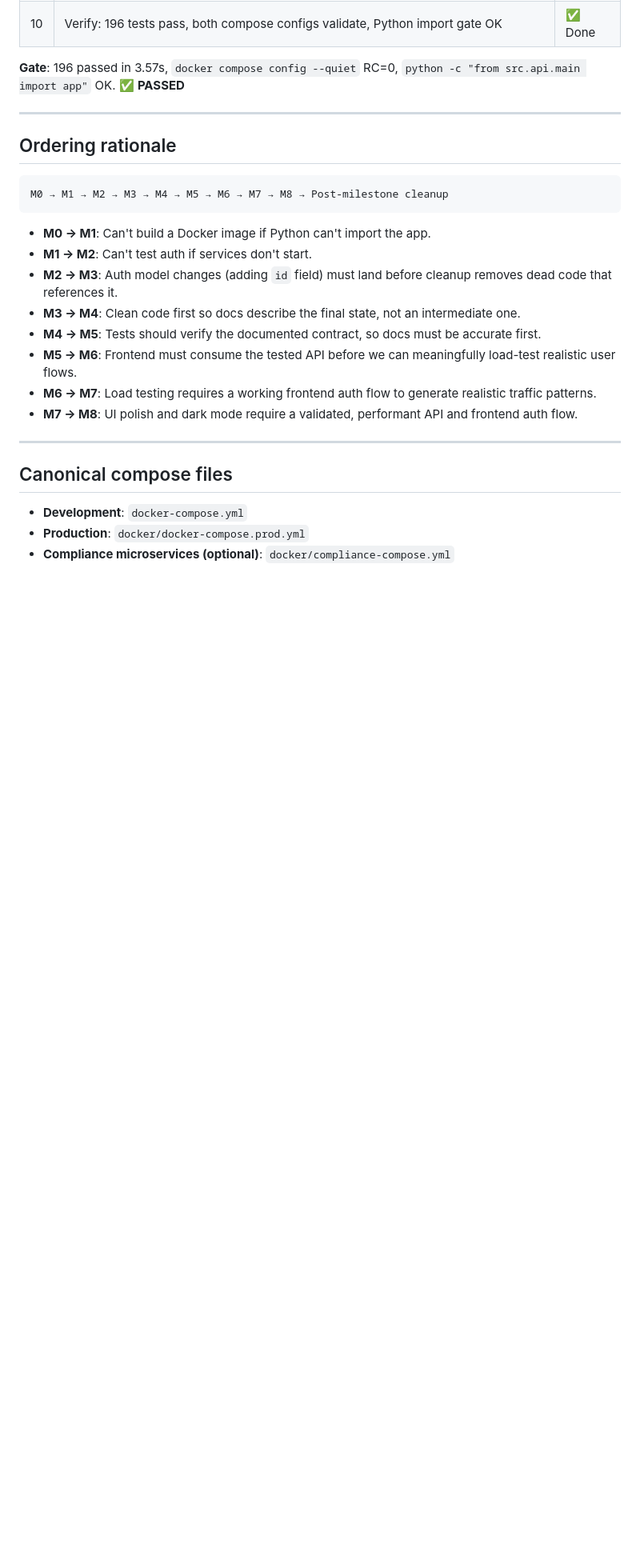
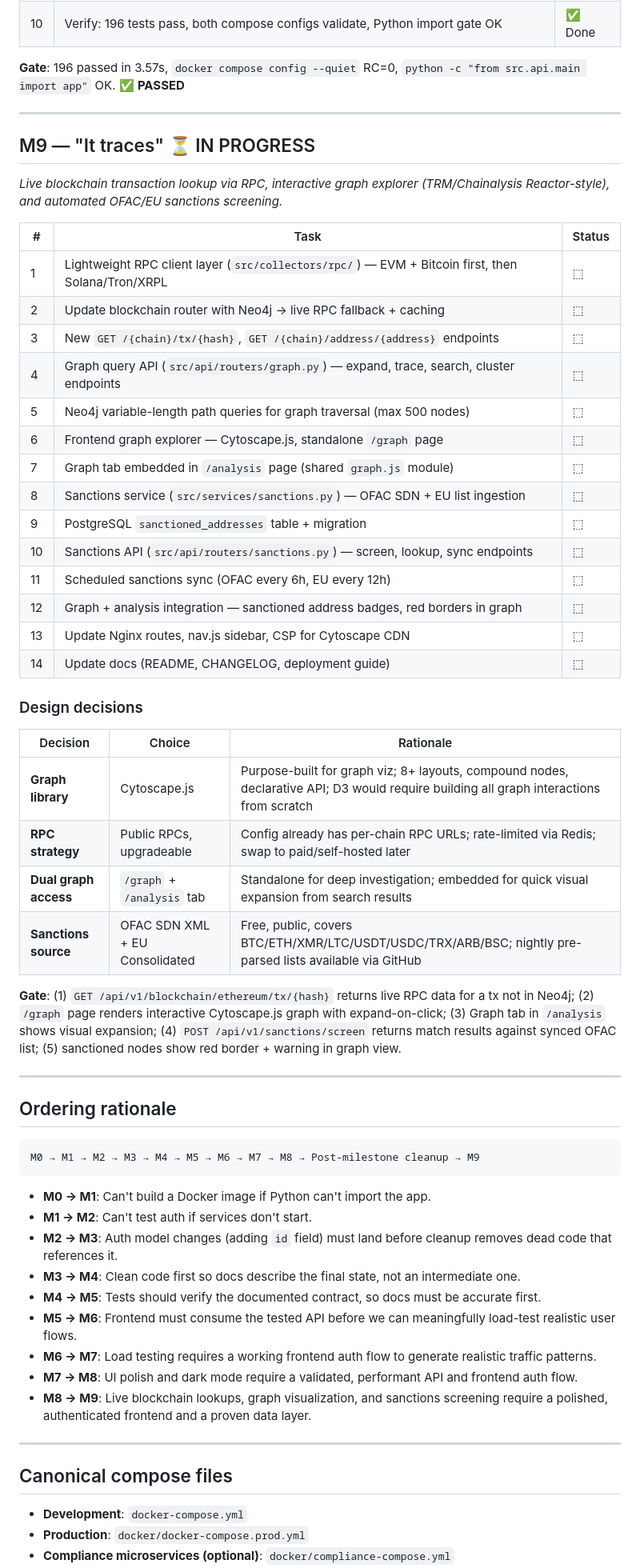
Before and after one commit to storagebirddrop/jackdawsentry, a Markdown page: docs/roadmap.md, the part around one of its changes. Shown at 80% size. Rendered like a GitHub page; blank space fills up the shorter version.

Commit message:
Add M9 "It traces" milestone — blockchain RPC, graph explorer, and sanctions screening
- **Roadmap**: New M9 milestone with 14 tasks (live RPC client, Cytoscape.js graph explorer, OFAC/EU sanctions screening)
- **Design decisions**: Cytoscape.js for graph viz, public RPC with Redis rate limiting, dual graph access (/graph + /analysis tab), OFAC SDN XML + EU Consolidated lists
- **Gate criteria**: Live RPC fallback for missing tx data, interactive graph with expand-on-click, sanctions screening

````diff
--- a/docs/roadmap.md
+++ b/docs/roadmap.md
@@ -310,10 +310,44 @@ _Full code review across M0–M8, documentation accuracy pass, and repo hygiene
 
 ---
 
+## M9 — "It traces" ⏳ IN PROGRESS
+
+_Live blockchain transaction lookup via RPC, interactive graph explorer (TRM/Chainalysis Reactor-style), and automated OFAC/EU sanctions screening._
+
+| # | Task | Status |
+|---|---|---|
+| 1 | Lightweight RPC client layer (`src/collectors/rpc/`) — EVM + Bitcoin first, then Solana/Tron/XRPL | ⬚ |
+| 2 | Update blockchain router with Neo4j → live RPC fallback + caching | ⬚ |
+| 3 | New `GET /{chain}/tx/{hash}`, `GET /{chain}/address/{address}` endpoints | ⬚ |
+| 4 | Graph query API (`src/api/routers/graph.py`) — expand, trace, search, cluster endpoints | ⬚ |
+| 5 | Neo4j variable-length path queries for graph traversal (max 500 nodes) | ⬚ |
+| 6 | Frontend graph explorer — Cytoscape.js, standalone `/graph` page | ⬚ |
+| 7 | Graph tab embedded in `/analysis` page (shared `graph.js` module) | ⬚ |
+| 8 | Sanctions service (`src/services/sanctions.py`) — OFAC SDN + EU list ingestion | ⬚ |
+| 9 | PostgreSQL `sanctioned_addresses` table + migration | ⬚ |
+| 10 | Sanctions API (`src/api/routers/sanctions.py`) — screen, lookup, sync endpoints | ⬚ |
+| 11 | Scheduled sanctions sync (OFAC every 6h, EU every 12h) | ⬚ |
+| 12 | Graph + analysis integration — sanctioned address badges, red borders in graph | ⬚ |
+| 13 | Update Nginx routes, nav.js sidebar, CSP for Cytoscape CDN | ⬚ |
+| 14 | Update docs (README, CHANGELOG, deployment guide) | ⬚ |
+
+### Design decisions
+
+| Decision | Choice | Rationale |
+|---|---|---|
+| **Graph library** | Cytoscape.js | Purpose-built for graph viz; 8+ layouts, compound nodes, declarative API; D3 would require building all graph interactions from scratch |
+| **RPC strategy** | Public RPCs, upgradeable | Config already has per-chain RPC URLs; rate-limited via Redis; swap to paid/self-hosted later |
+| **Dual graph access** | `/graph` + `/analysis` tab | Standalone for deep investigation; embedded for quick visual expansion from search results |
+| **Sanctions source** | OFAC SDN XML + EU Consolidated | Free, public, covers BTC/ETH/XMR/LTC/USDT/USDC/TRX/ARB/BSC; nightly pre-parsed lists available via GitHub |
+
+**Gate**: (1) `GET /api/v1/blockchain/ethereum/tx/{hash}` returns live RPC data for a tx not in Neo4j; (2) `/graph` page renders interactive Cytoscape.js graph with expand-on-click; (3) Graph tab in `/analysis` shows visual expansion; (4) `POST /api/v1/sanctions/screen` returns match results against synced OFAC list; (5) sanctioned nodes show red border + warning in graph view.
+
+---
+
 ## Ordering rationale
 
 ```
-M0 → M1 → M2 → M3 → M4 → M5 → M6 → M7 → M8 → Post-milestone cleanup
+M0 → M1 → M2 → M3 → M4 → M5 → M6 → M7 → M8 → Post-milestone cleanup → M9
 ```
 
 - **M0 → M1**: Can't build a Docker image if Python can't import the app.
@@ -324,6 +358,7 @@ M0 → M1 → M2 → M3 → M4 → M5 → M6 → M7 → M8 → Post-milestone cl
 - **M5 → M6**: Frontend must consume the tested API before we can meaningfully load-test realistic user flows.
 - **M6 → M7**: Load testing requires a working frontend auth flow to generate realistic traffic patterns.
 - **M7 → M8**: UI polish and dark mode require a validated, performant API and frontend auth flow.
+- **M8 → M9**: Live blockchain lookups, graph visualization, and sanctions screening require a polished, authenticated frontend and a proven data layer.
 
 ---
 
````
Also changed, not shown: other parts of docs/roadmap.md (+1 -1 lines), CHANGELOG.md (+5 -0 lines), README.md (+1 -0 lines).
